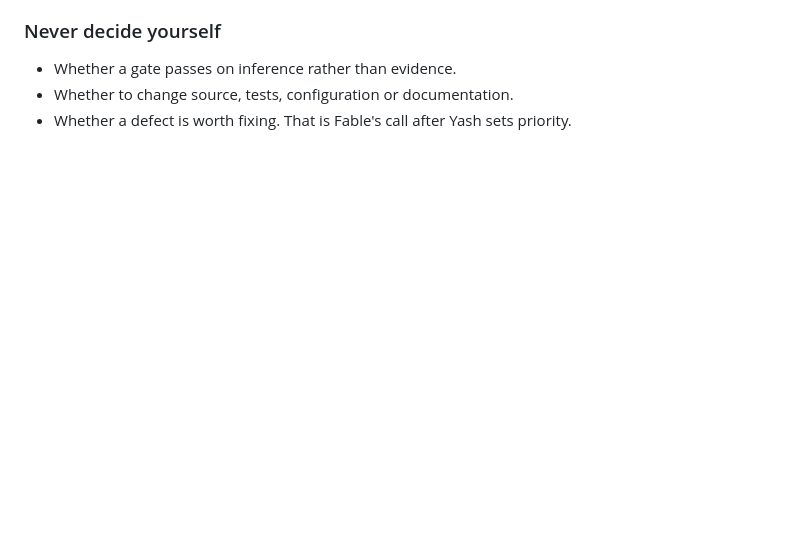
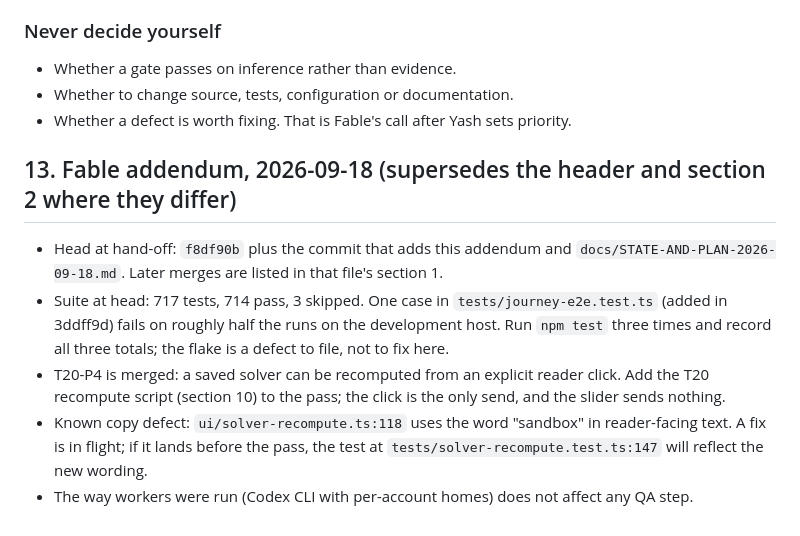
Before and after one commit to yashgurbani/marginalia, a Markdown page: marginalia-v2-package/docs/QA-HANDOFF-ASTRA.md, the part around the change. Rendered like a GitHub page; blank space fills up the shorter version.

Commit message:
Docs: Fable state-and-plan synthesis and QA handoff addendum (head, totals, flake, T20-P4)
Co-Authored-By: Claude Fable 5.1 <noreply@anthropic.com>

```diff
--- a/marginalia-v2-package/docs/QA-HANDOFF-ASTRA.md
+++ b/marginalia-v2-package/docs/QA-HANDOFF-ASTRA.md
@@ -703,3 +703,11 @@ Give Yash screenshots and a one-line question each. Do not pre-grade his answers
 - Whether a gate passes on inference rather than evidence.
 - Whether to change source, tests, configuration or documentation.
 - Whether a defect is worth fixing. That is Fable's call after Yash sets priority.
+
+## 13. Fable addendum, 2026-09-18 (supersedes the header and section 2 where they differ)
+
+- Head at hand-off: `f8df90b` plus the commit that adds this addendum and `docs/STATE-AND-PLAN-2026-09-18.md`. Later merges are listed in that file's section 1.
+- Suite at head: 717 tests, 714 pass, 3 skipped. One case in `tests/journey-e2e.test.ts` (added in 3ddff9d) fails on roughly half the runs on the development host. Run `npm test` three times and record all three totals; the flake is a defect to file, not to fix here.
+- T20-P4 is merged: a saved solver can be recomputed from an explicit reader click. Add the T20 recompute script (section 10) to the pass; the click is the only send, and the slider sends nothing.
+- Known copy defect: `ui/solver-recompute.ts:118` uses the word "sandbox" in reader-facing text. A fix is in flight; if it lands before the pass, the test at `tests/solver-recompute.test.ts:147` will reflect the new wording.
+- The way workers were run (Codex CLI with per-account homes) does not affect any QA step.
```
Also changed, not shown: marginalia-v2-package/docs/STATE-AND-PLAN-2026-09-18.md (added, +80 -0 lines).
